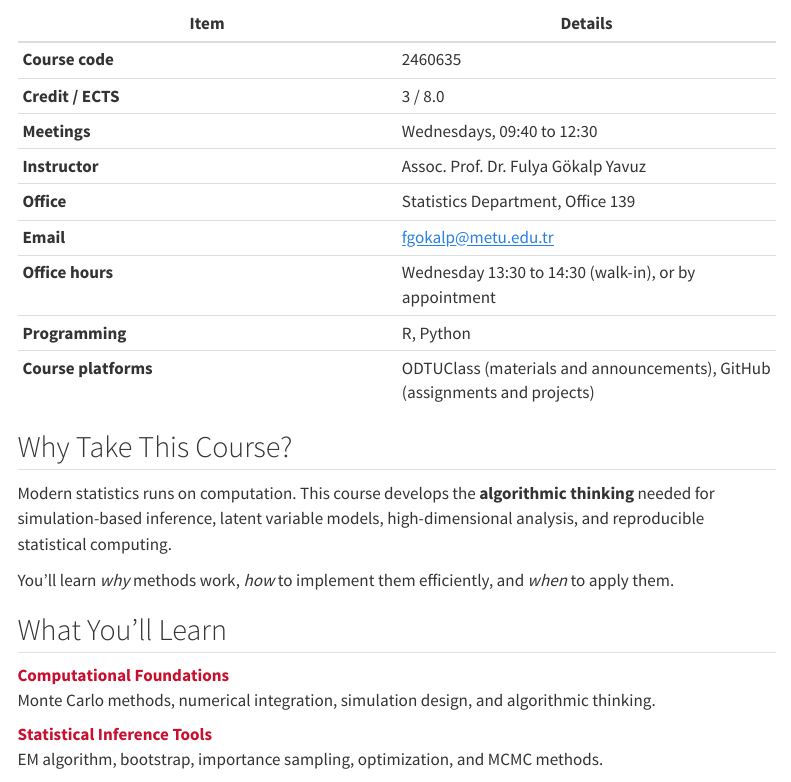
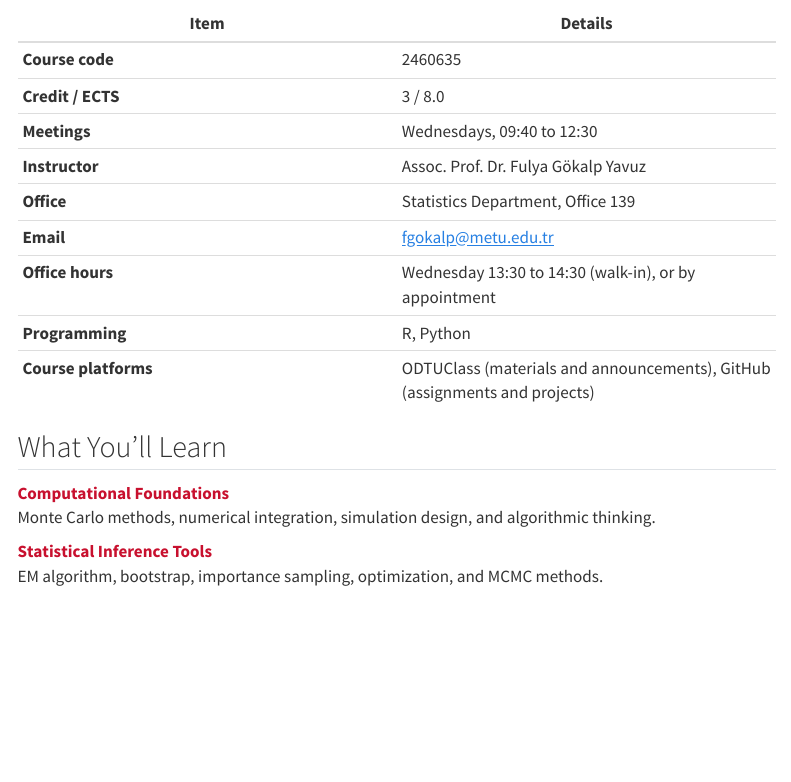
Before and after one commit to FulyaGokalpYavuz-Courses/STAT635-ACS, a Quarto document (index.qmd): the page in a window 1100 px wide, from 310 px down. Rendered offline with R 4.5, knitr and Pandoc in place of Quarto, with nearby package versions; menus at the side of the page are left out.

Commit message:
Delete 'Why Take This Course?' section
Removed section explaining the importance of the course.

```diff
--- a/index.qmd
+++ b/index.qmd
@@ -23,12 +23,6 @@ A graduate course on the algorithms behind modern statistical inference: MCMC, E
 | **Programming** | R, Python |
 | **Course platforms** | ODTUClass (materials and announcements), GitHub (assignments and projects) |
 
-## Why Take This Course?
-
-Modern statistics runs on computation. This course develops the **algorithmic thinking** needed for simulation-based inference, latent variable models, high-dimensional analysis, and reproducible statistical computing.
-
-You'll learn *why* methods work, *how* to implement them efficiently, and *when* to apply them.
-
 ## What You'll Learn
 
 **Computational Foundations**
```
